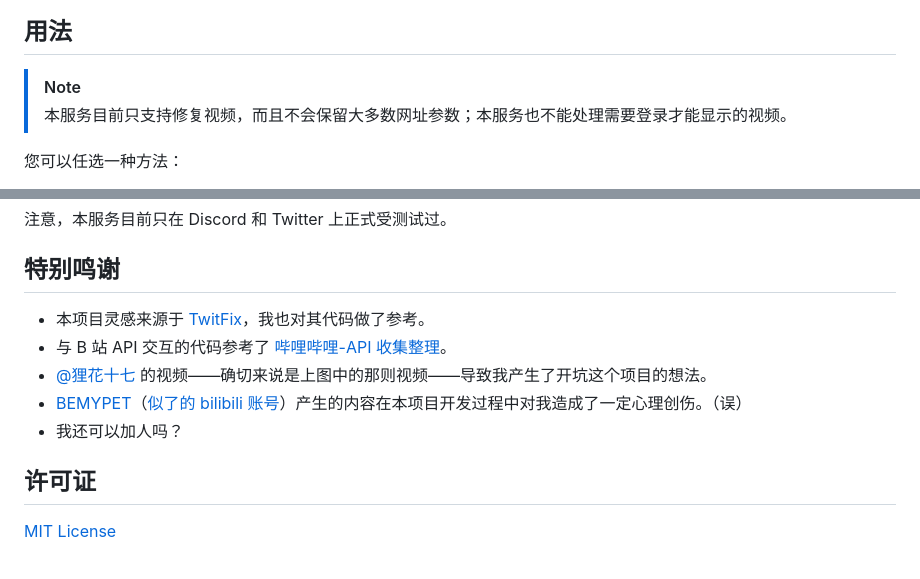
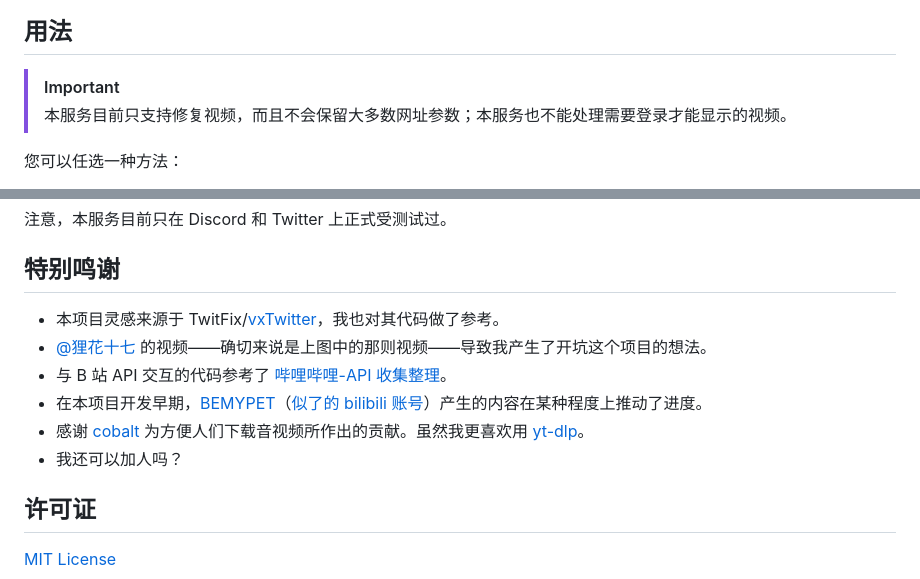
Before and after one commit to Dobby233Liu/bembedfix, a Markdown page: README.md, 2 parts joined by grey strips. Rendered like a GitHub page.

```diff
--- a/README.md
+++ b/README.md
@@ -13,7 +13,7 @@
 
 ## 用法
 
-> [!NOTE]
+> [!IMPORTANT]
 > 本服务目前只支持修复视频，而且不会保留大多数网址参数；本服务也不能处理需要登录才能显示的视频。
 
 您可以任选一种方法：
@@ -60,9 +60,10 @@ bembedfix 目前提供三种元数据：
 
 ## 特别鸣谢
 
--   本项目灵感来源于 [TwitFix](https://github.com/dylanpdx/BetterTwitFix)，我也对其代码做了参考。
--   与 B 站 API 交互的代码参考了 [哔哩哔哩-API 收集整理](https://github.com/SocialSisterYi/bilibili-API-collect)。
--   [@狸花十七](https://space.bilibili.com/5490502) 的视频——确切来说是上图中的那则视频——导致我产生了开坑这个项目的想法。
--   [BEMYPET][bemypet-kr]（[似了的 bilibili 账号][bemypet-cn-bili]）产生的内容在本项目开发过程中对我造成了一定心理创伤。（误）
+-   本项目灵感来源于 TwitFix/[vxTwitter][vxtwitter]，我也对其代码做了参考。
+-   [@狸花十七][s17] 的视频——确切来说是上图中的那则视频——导致我产生了开坑这个项目的想法。
+-   与 B 站 API 交互的代码参考了 [哔哩哔哩-API 收集整理][bac]。
+-   在本项目开发早期，[BEMYPET][bemypet-kr]（[似了的 bilibili 账号][bemypet-cn-bili]）产生的内容在某种程度上推动了进度。
+-   感谢 [cobalt][cobalt] 为方便人们下载音视频所作出的贡献。虽然我更喜欢用 [yt-dlp][yt-dlp]。
 -   我还可以加人吗？
 
```
Also changed, not shown: other parts of README.md (+5 -0 lines).
